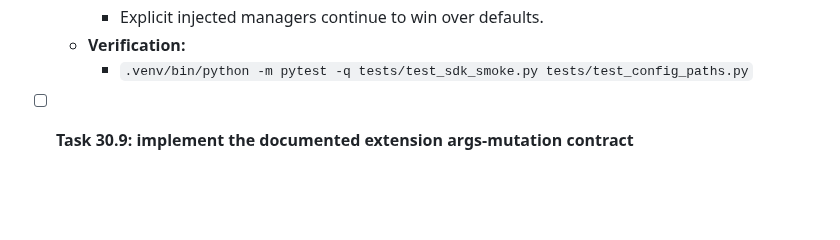
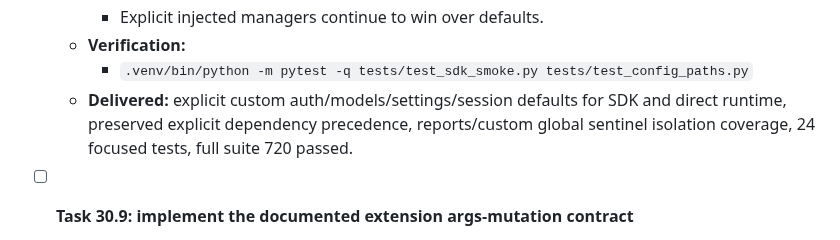
Before and after one commit to noxgle/one, a Markdown page: todo.md, the part around one of its changes. Drawn GitHub-style; blank space fills up the shorter version.

Commit message:
todo: complete SDK state isolation

```diff
--- a/todo.md
+++ b/todo.md
@@ -1658,6 +1658,7 @@ grep -c _describe_response ~/.local/lib/python3*/site-packages/one/core/oauth.py
     - Explicit injected managers continue to win over defaults.
   - **Verification:**
     - `.venv/bin/python -m pytest -q tests/test_sdk_smoke.py tests/test_config_paths.py`
+  - **Delivered:** explicit custom auth/models/settings/session defaults for SDK and direct runtime, preserved explicit dependency precedence, reports/custom global sentinel isolation coverage, 24 focused tests, full suite 720 passed.
 
 - [ ] **Task 30.9: implement the documented extension args-mutation contract**
   - **Description:** After each `tool.execute.before` hook, accept a returned args dict or a replacement assigned to `output["args"]`; validate that the final value is a dict and pass the result into subsequent hooks. Define precedence when both mechanisms are used and update docs/tests accordingly.
```
Also changed, not shown: other parts of todo.md (+2 -2 lines).
